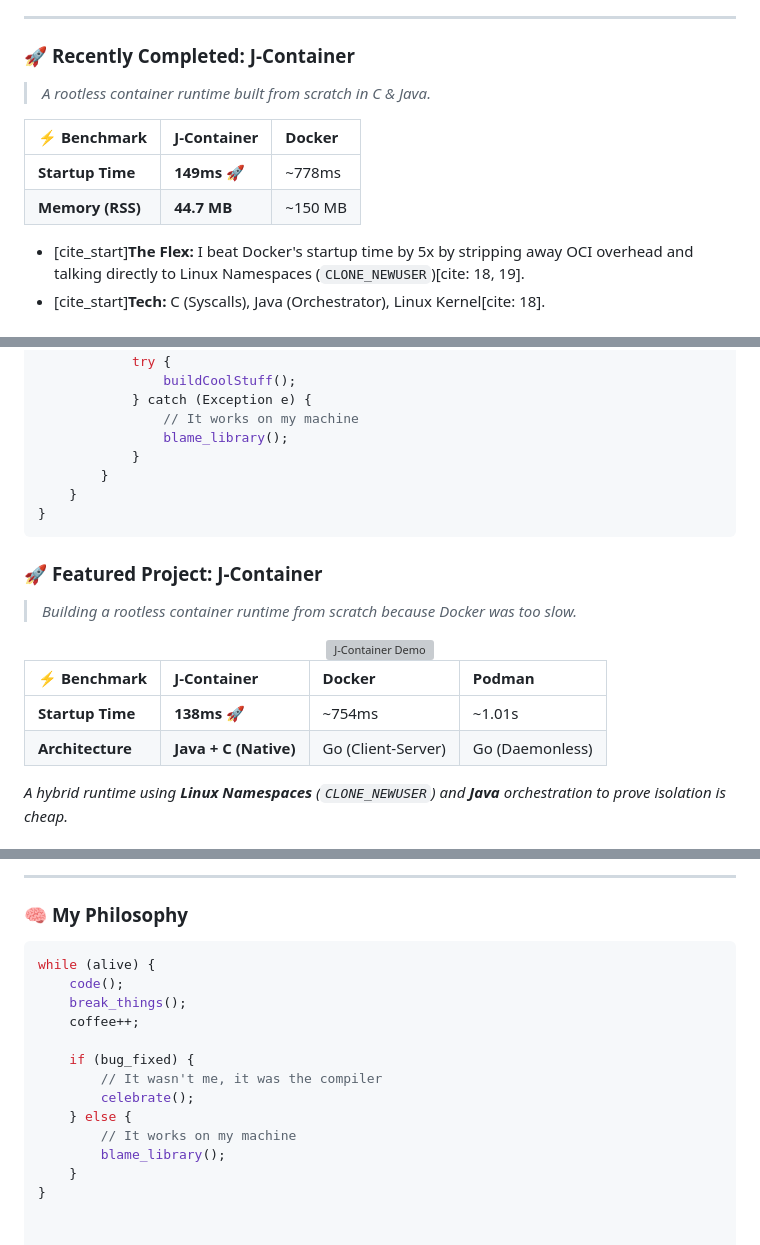
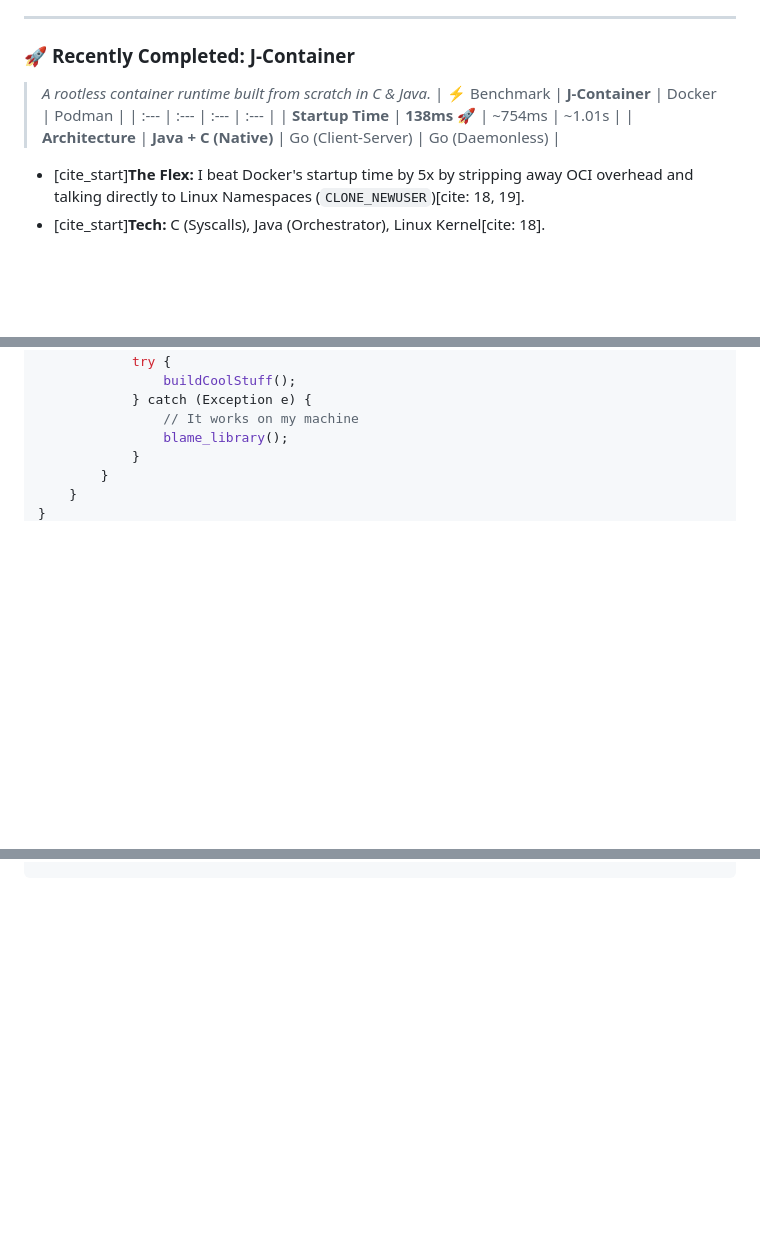
Before and after one commit to krish561/krish561, a Markdown page: README.md, 3 parts joined by grey strips. Rendered like a GitHub page; blank space fills up the shorter version; grey boxes are pictures that could not be loaded.

Commit message:
Refactor README to simplify J-Container section
Removed redundant benchmarking section and project description for J-Container. Updated the README to streamline content and focus on key features.

````diff
--- a/README.md
+++ b/README.md
@@ -30,11 +30,10 @@
 
 ### 🚀 **Recently Completed: J-Container**
 > *A rootless container runtime built from scratch in C & Java.*
-
-| ⚡ Benchmark | **J-Container** | Docker |
-| :--- | :--- | :--- |
-| **Startup Time** | **149ms** 🚀 | ~778ms |
-| **Memory (RSS)** | **44.7 MB** | ~150 MB |
+| ⚡ Benchmark | **J-Container** | Docker | Podman |
+| :--- | :--- | :--- | :--- |
+| **Startup Time** | **138ms** 🚀 | ~754ms | ~1.01s |
+| **Architecture** | **Java + C (Native)** | Go (Client-Server) | Go (Daemonless) |
 
 * [cite_start]**The Flex:** I beat Docker's startup time by 5x by stripping away OCI overhead and talking directly to Linux Namespaces (`CLONE_NEWUSER`)[cite: 18, 19].
 * [cite_start]**Tech:** C (Syscalls), Java (Orchestrator), Linux Kernel[cite: 18].
@@ -90,18 +89,3 @@ public class Engineer {
     }
 }
 ```
-
-### 🚀 **Featured Project: J-Container**
-> *Building a rootless container runtime from scratch because Docker was too slow.*
-
-<div align="center">
-  <img src="demo.gif" alt="J-Container Demo" width="100%" />
-</div>
-
-| ⚡ Benchmark | **J-Container** | Docker | Podman |
-| :--- | :--- | :--- | :--- |
-| **Startup Time** | **138ms** 🚀 | ~754ms | ~1.01s |
-| **Architecture** | **Java + C (Native)** | Go (Client-Server) | Go (Daemonless) |
-
-*A hybrid runtime using **Linux Namespaces** (`CLONE_NEWUSER`) and **Java** orchestration to prove isolation is cheap.*
-
@@ -123,20 +91,0 @@ public class Engineer {
-<br/>
-
-
----
-
-### 🧠 **My Philosophy**
-```c
-while (alive) {
-    code();
-    break_things();
-    coffee++;
-
-    if (bug_fixed) {
-        // It wasn't me, it was the compiler
-        celebrate();
-    } else {
-        // It works on my machine
-        blame_library();
-    }
-}
````
Also changed, not shown: other parts of README.md (+0 -15 lines).
